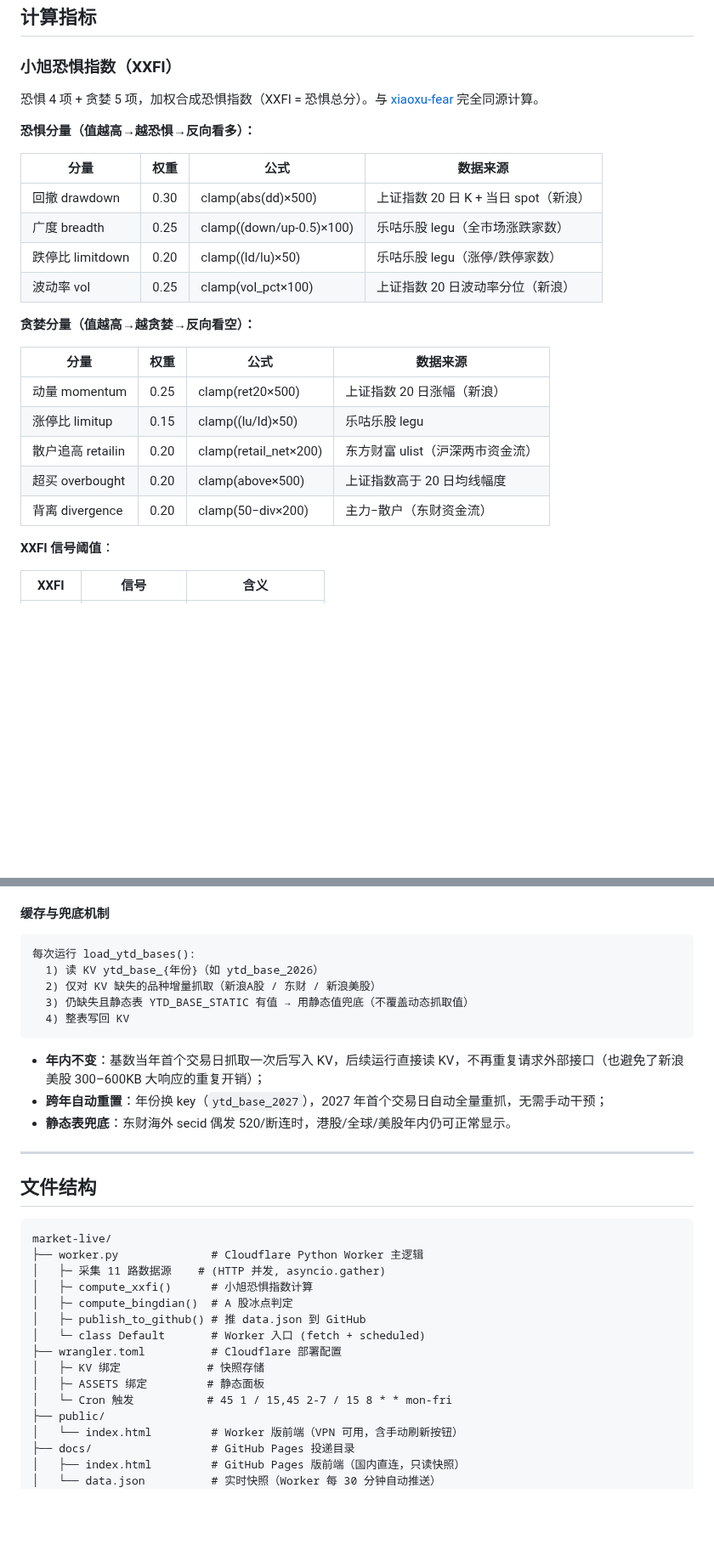
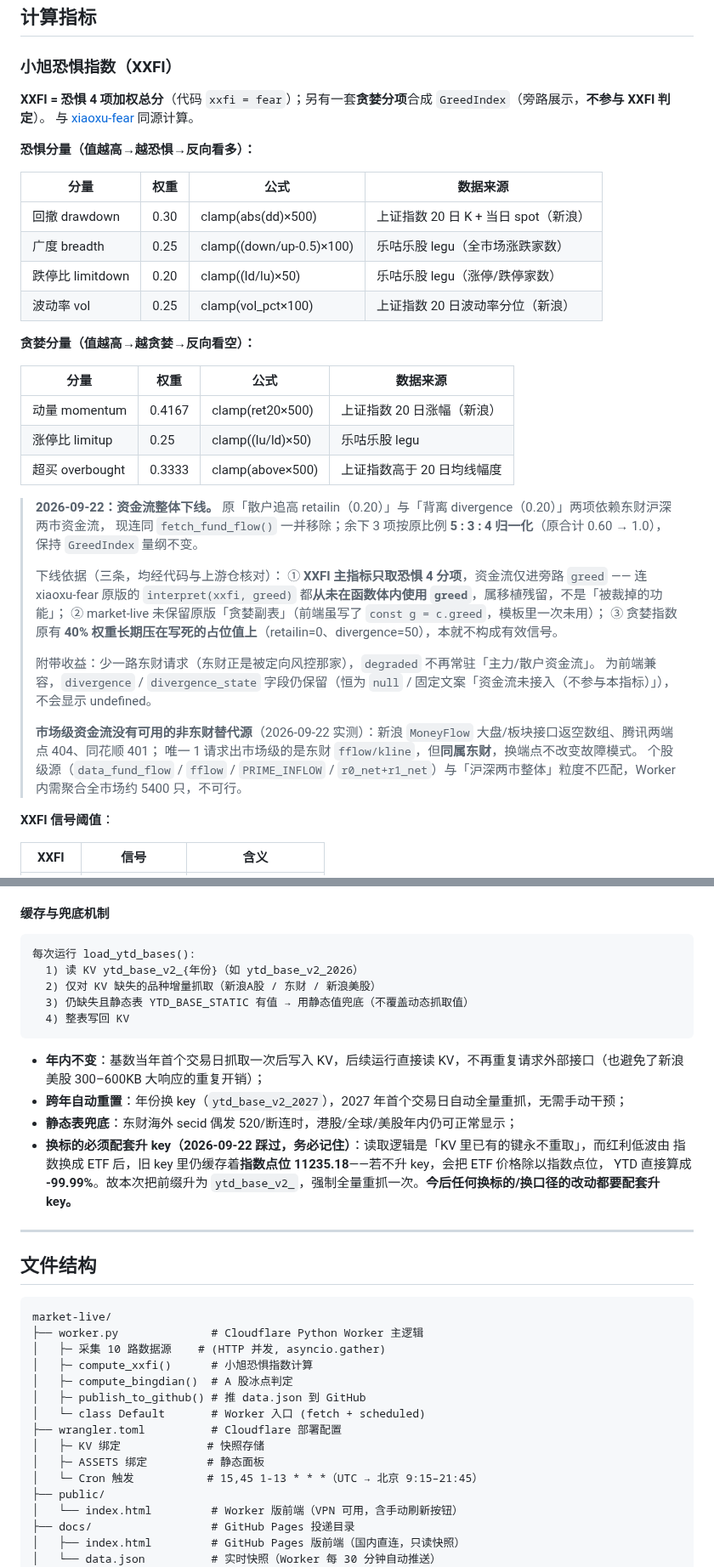
Before and after one commit to homjanon/market-live, a Markdown page: README.md, 2 parts joined by grey strips. Shown at 85% size. GitHub-like rendering; blank space fills up the shorter version.

Commit message:
readme update 2026-09-22 23:15:32

````diff
--- a/README.md
+++ b/README.md
@@ -166,7 +173,8 @@
 
 ### 小旭恐惧指数（XXFI）
 
-恐惧 4 项 + 贪婪 5 项，加权合成恐惧指数（XXFI = 恐惧总分）。与 [xiaoxu-fear](https://github.com/homjanon/xiaoxu-fear) 完全同源计算。
+**XXFI = 恐惧 4 项加权总分**（代码 `xxfi = fear`）；另有一套**贪婪分项**合成 `GreedIndex`（旁路展示，**不参与 XXFI 判定**）。
+与 [xiaoxu-fear](https://github.com/homjanon/xiaoxu-fear) 同源计算。
 
 **恐惧分量（值越高→越恐惧→反向看多）：**
 
@@ -181,11 +189,25 @@
 
 | 分量 | 权重 | 公式 | 数据来源 |
 |---|---|---|---|
-| 动量 momentum | 0.25 | clamp(ret20×500) | 上证指数 20 日涨幅（新浪） |
-| 涨停比 limitup | 0.15 | clamp((lu/ld)×50) | 乐咕乐股 legu |
-| 散户追高 retailin | 0.20 | clamp(retail_net×200) | 东方财富 ulist（沪深两市资金流） |
-| 超买 overbought | 0.20 | clamp(above×500) | 上证指数高于 20 日均线幅度 |
-| 背离 divergence | 0.20 | clamp(50−div×200) | 主力−散户（东财资金流） |
+| 动量 momentum | 0.4167 | clamp(ret20×500) | 上证指数 20 日涨幅（新浪） |
+| 涨停比 limitup | 0.25 | clamp((lu/ld)×50) | 乐咕乐股 legu |
+| 超买 overbought | 0.3333 | clamp(above×500) | 上证指数高于 20 日均线幅度 |
+
+> **2026-09-22：资金流整体下线。** 原「散户追高 retailin（0.20）」与「背离 divergence（0.20）」两项依赖东财沪深两市资金流，
+> 现连同 `fetch_fund_flow()` 一并移除；余下 3 项按原比例 **5 : 3 : 4 归一化**（原合计 0.60 → 1.0），保持 `GreedIndex` 量纲不变。
+>
+> 下线依据（三条，均经代码与上游仓核对）：
+> ① **XXFI 主指标只取恐惧 4 分项**，资金流仅进旁路 `greed` —— 连 xiaoxu-fear 原版的 `interpret(xxfi, greed)`
+> 都**从未在函数体内使用 `greed`**，属移植残留，不是「被裁掉的功能」；
+> ② market-live 未保留原版「贪婪副表」（前端虽写了 `const g = c.greed`，模板里一次未用）；
+> ③ 贪婪指数原有 **40% 权重长期压在写死的占位值上**（retailin=0、divergence=50），本就不构成有效信号。
+>
+> 附带收益：少一路东财请求（东财正是被定向风控那家），`degraded` 不再常驻「主力/散户资金流」。
+> 为前端兼容，`divergence` / `divergence_state` 字段仍保留（恒为 `null` / 固定文案「资金流未接入（不参与本指标）」），不会显示 undefined。
+>
+> **市场级资金流没有可用的非东财替代源**（2026-09-22 实测）：新浪 `MoneyFlow` 大盘/板块接口返空数组、腾讯两端点 404、同花顺 401；
+> 唯一 1 请求出市场级的是东财 `fflow/kline`，但**同属东财**，换端点不改变故障模式。
+> 个股级源（`data_fund_flow` / `fflow` / `PRIME_INFLOW` / `r0_net+r1_net`）与「沪深两市整体」粒度不匹配，Worker 内需聚合全市场约 5400 只，不可行。
 
 **XXFI 信号阈值**：
 
@@ -277,15 +300,18 @@
 
 ```
 每次运行 load_ytd_bases():
-  1) 读 KV ytd_base_{年份}（如 ytd_base_2026）
+  1) 读 KV ytd_base_v2_{年份}（如 ytd_base_v2_2026）
   2) 仅对 KV 缺失的品种增量抓取（新浪A股 / 东财 / 新浪美股）
   3) 仍缺失且静态表 YTD_BASE_STATIC 有值 → 用静态值兜底（不覆盖动态抓取值）
   4) 整表写回 KV
 ```
 
 - **年内不变**：基数当年首个交易日抓取一次后写入 KV，后续运行直接读 KV，不再重复请求外部接口（也避免了新浪美股 300–600KB 大响应的重复开销）；
-- **跨年自动重置**：年份换 key（`ytd_base_2027`），2027 年首个交易日自动全量重抓，无需手动干预；
-- **静态表兜底**：东财海外 secid 偶发 520/断连时，港股/全球/美股年内仍可正常显示。
+- **跨年自动重置**：年份换 key（`ytd_base_v2_2027`），2027 年首个交易日自动全量重抓，无需手动干预；
+- **静态表兜底**：东财海外 secid 偶发 520/断连时，港股/全球/美股年内仍可正常显示；
+- **换标的必须配套升 key（2026-09-22 踩过，务必记住）**：读取逻辑是「KV 里已有的键永不重取」，而红利低波由
+  指数换成 ETF 后，旧 key 里仍缓存着**指数点位 11235.18**——若不升 key，会把 ETF 价格除以指数点位，
+  YTD 直接算成 **-99.99%**。故本次把前缀升为 `ytd_base_v2_`，强制全量重抓一次。**今后任何换标的/换口径的改动都要配套升 key。**
 
 ---
 
@@ -294,7 +320,7 @@
 ```
 market-live/
 ├── worker.py              # Cloudflare Python Worker 主逻辑
-│   ├─ 采集 11 路数据源    # (HTTP 并发, asyncio.gather)
+│   ├─ 采集 10 路数据源    # (HTTP 并发, asyncio.gather)
 │   ├─ compute_xxfi()      # 小旭恐惧指数计算
 │   ├─ compute_bingdian()  # A 股冰点判定
 │   ├─ publish_to_github() # 推 data.json 到 GitHub
@@ -302,7 +328,7 @@ market-live/
 ├── wrangler.toml          # Cloudflare 部署配置
 │   ├─ KV 绑定             # 快照存储
 │   ├─ ASSETS 绑定         # 静态面板
-│   └─ Cron 触发           # 45 1 / 15,45 2-7 / 15 8 * * mon-fri
+│   └─ Cron 触发           # 15,45 1-13 * * *（UTC → 北京 9:15–21:45）
 ├── public/
 │   └── index.html         # Worker 版前端（VPN 可用，含手动刷新按钮）
 ├── docs/                  # GitHub Pages 投递目录
````
Also changed, not shown: other parts of README.md (+20 -10 lines).
